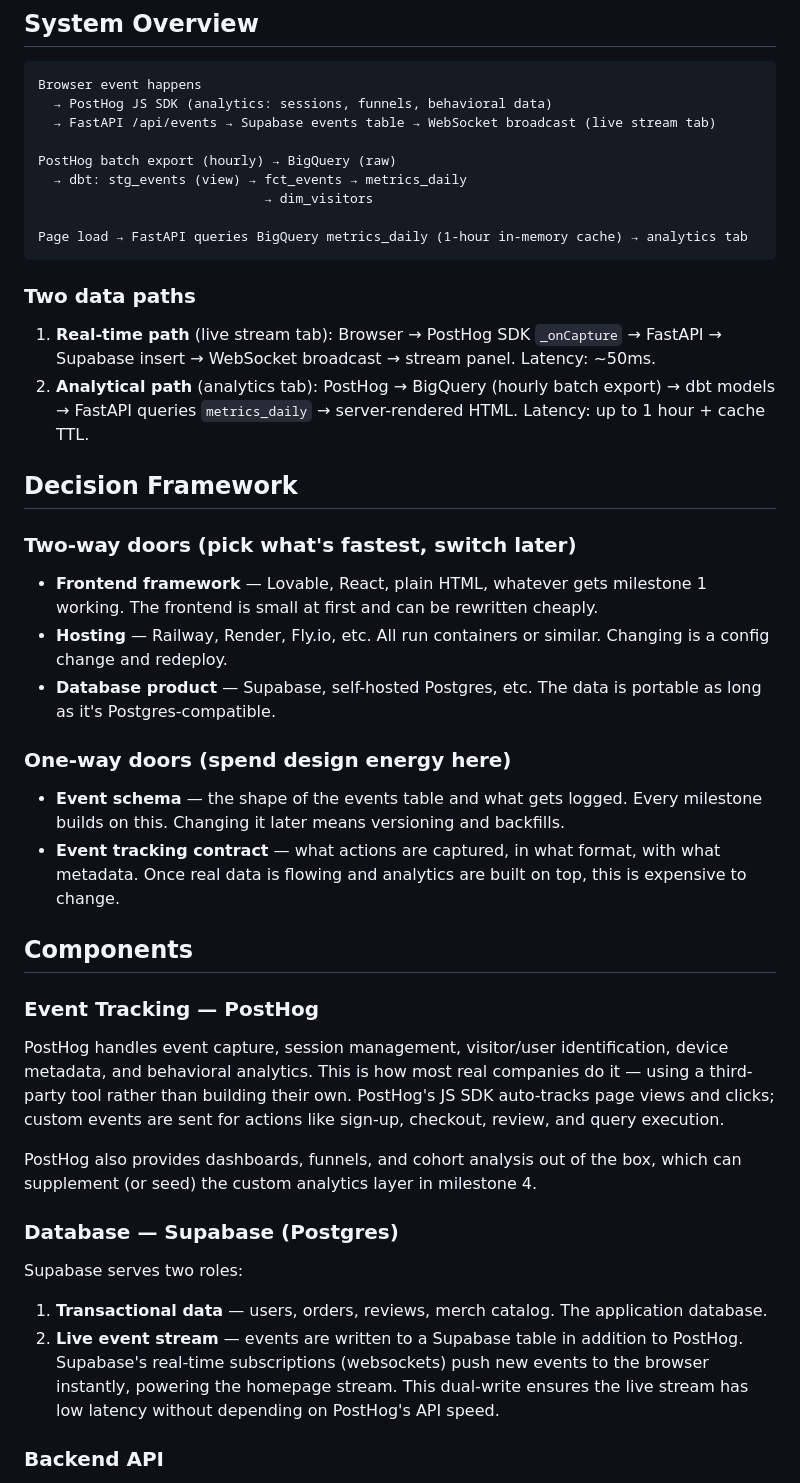
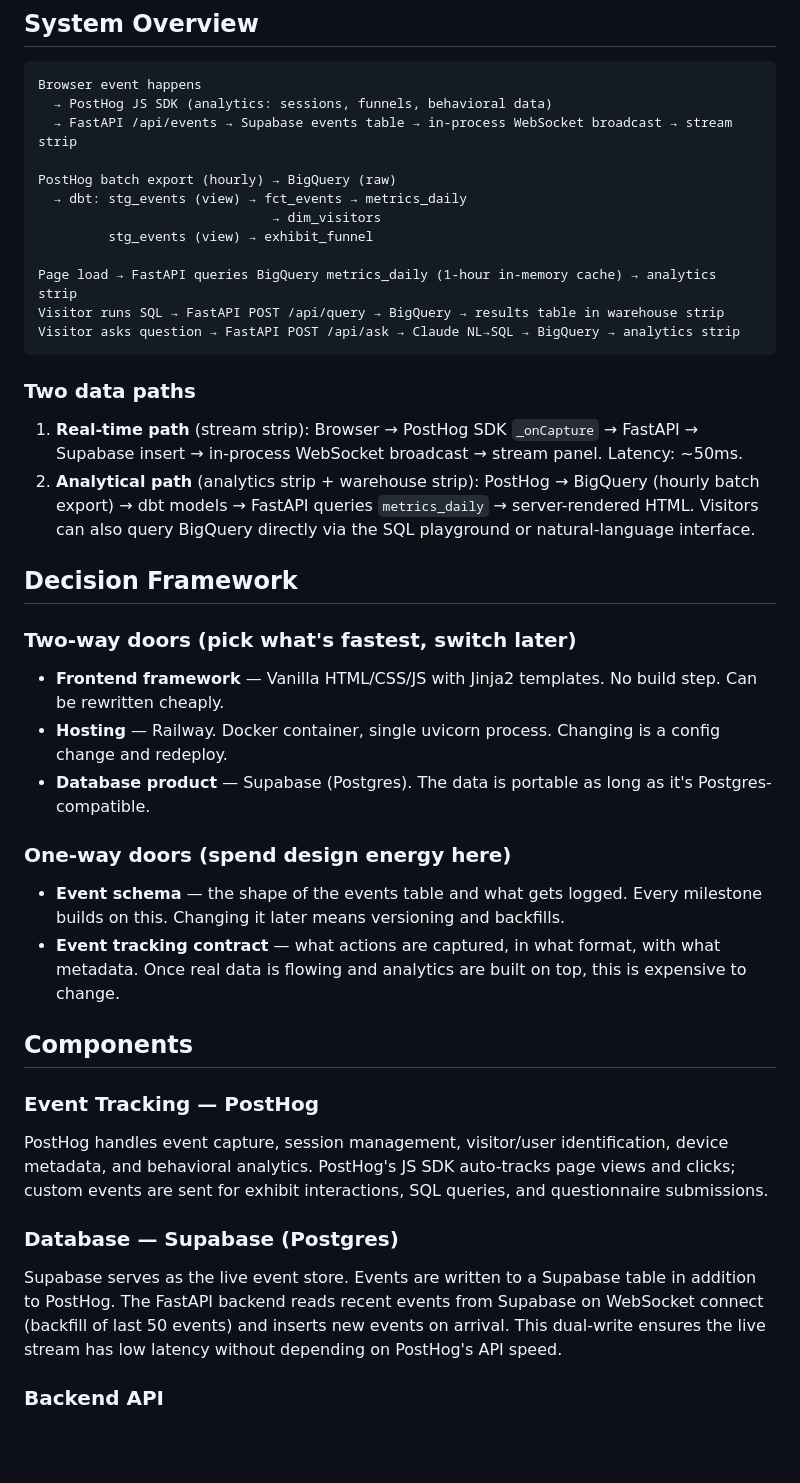
Before and after one commit to amatlin/reflection, a Markdown page: architecture.md, the part around one of its changes. Rendered like a GitHub page; blank space fills up the shorter version.

````diff
--- a/architecture.md
+++ b/architecture.md
@@ -5,26 +5,29 @@
 ```
 Browser event happens
   → PostHog JS SDK (analytics: sessions, funnels, behavioral data)
-  → FastAPI /api/events → Supabase events table → WebSocket broadcast (live stream tab)
+  → FastAPI /api/events → Supabase events table → in-process WebSocket broadcast → stream strip
 
 PostHog batch export (hourly) → BigQuery (raw)
   → dbt: stg_events (view) → fct_events → metrics_daily
-                             → dim_visitors
+                              → dim_visitors
+         stg_events (view) → exhibit_funnel
 
-Page load → FastAPI queries BigQuery metrics_daily (1-hour in-memory cache) → analytics tab
+Page load → FastAPI queries BigQuery metrics_daily (1-hour in-memory cache) → analytics strip
+Visitor runs SQL → FastAPI POST /api/query → BigQuery → results table in warehouse strip
+Visitor asks question → FastAPI POST /api/ask → Claude NL→SQL → BigQuery → analytics strip
 ```
 
 ### Two data paths
 
-1. **Real-time path** (live stream tab): Browser → PostHog SDK `_onCapture` → FastAPI → Supabase insert → WebSocket broadcast → stream panel. Latency: ~50ms.
-2. **Analytical path** (analytics tab): PostHog → BigQuery (hourly batch export) → dbt models → FastAPI queries `metrics_daily` → server-rendered HTML. Latency: up to 1 hour + cache TTL.
+1. **Real-time path** (stream strip): Browser → PostHog SDK `_onCapture` → FastAPI → Supabase insert → in-process WebSocket broadcast → stream panel. Latency: ~50ms.
+2. **Analytical path** (analytics strip + warehouse strip): PostHog → BigQuery (hourly batch export) → dbt models → FastAPI queries `metrics_daily` → server-rendered HTML. Visitors can also query BigQuery directly via the SQL playground or natural-language interface.
 
 ## Decision Framework
 
 ### Two-way doors (pick what's fastest, switch later)
-- **Frontend framework** — Lovable, React, plain HTML, whatever gets milestone 1 working. The frontend is small at first and can be rewritten cheaply.
-- **Hosting** — Railway, Render, Fly.io, etc. All run containers or similar. Changing is a config change and redeploy.
-- **Database product** — Supabase, self-hosted Postgres, etc. The data is portable as long as it's Postgres-compatible.
+- **Frontend framework** — Vanilla HTML/CSS/JS with Jinja2 templates. No build step. Can be rewritten cheaply.
+- **Hosting** — Railway. Docker container, single uvicorn process. Changing is a config change and redeploy.
+- **Database product** — Supabase (Postgres). The data is portable as long as it's Postgres-compatible.
 
 ### One-way doors (spend design energy here)
 - **Event schema** — the shape of the events table and what gets logged. Every milestone builds on this. Changing it later means versioning and backfills.
@@ -33,13 +36,9 @@ Page load → FastAPI queries BigQuery metrics_daily (1-hour in-memory cache)
 ## Components
 
 ### Event Tracking — PostHog
-PostHog handles event capture, session management, visitor/user identification, device metadata, and behavioral analytics. This is how most real companies do it — using a third-party tool rather than building their own. PostHog's JS SDK auto-tracks page views and clicks; custom events are sent for actions like sign-up, checkout, review, and query execution.
-
-PostHog also provides dashboards, funnels, and cohort analysis out of the box, which can supplement (or seed) the custom analytics layer in milestone 4.
+PostHog handles event capture, session management, visitor/user identification, device metadata, and behavioral analytics. PostHog's JS SDK auto-tracks page views and clicks; custom events are sent for exhibit interactions, SQL queries, and questionnaire submissions.
 
 ### Database — Supabase (Postgres)
-Supabase serves two roles:
-1. **Transactional data** — users, orders, reviews, merch catalog. The application database.
-2. **Live event stream** — events are written to a Supabase table in addition to PostHog. Supabase's real-time subscriptions (websockets) push new events to the browser instantly, powering the homepage stream. This dual-write ensures the live stream has low latency without depending on PostHog's API speed.
+Supabase serves as the live event store. Events are written to a Supabase table in addition to PostHog. The FastAPI backend reads recent events from Supabase on WebSocket connect (backfill of last 50 events) and inserts new events on arrival. This dual-write ensures the live stream has low latency without depending on PostHog's API speed.
 
 ### Backend API
````
Also changed, not shown: other parts of architecture.md (+43 -19 lines).
